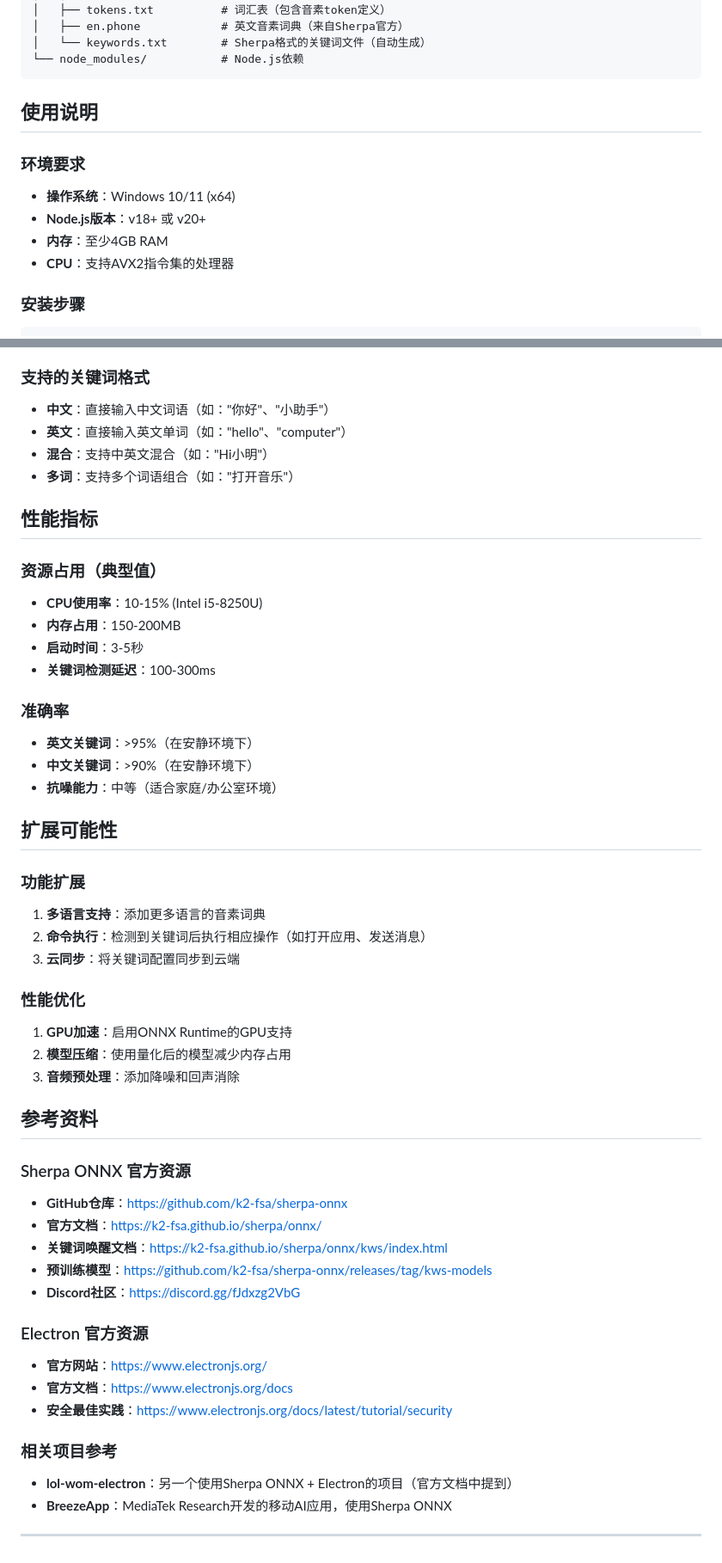
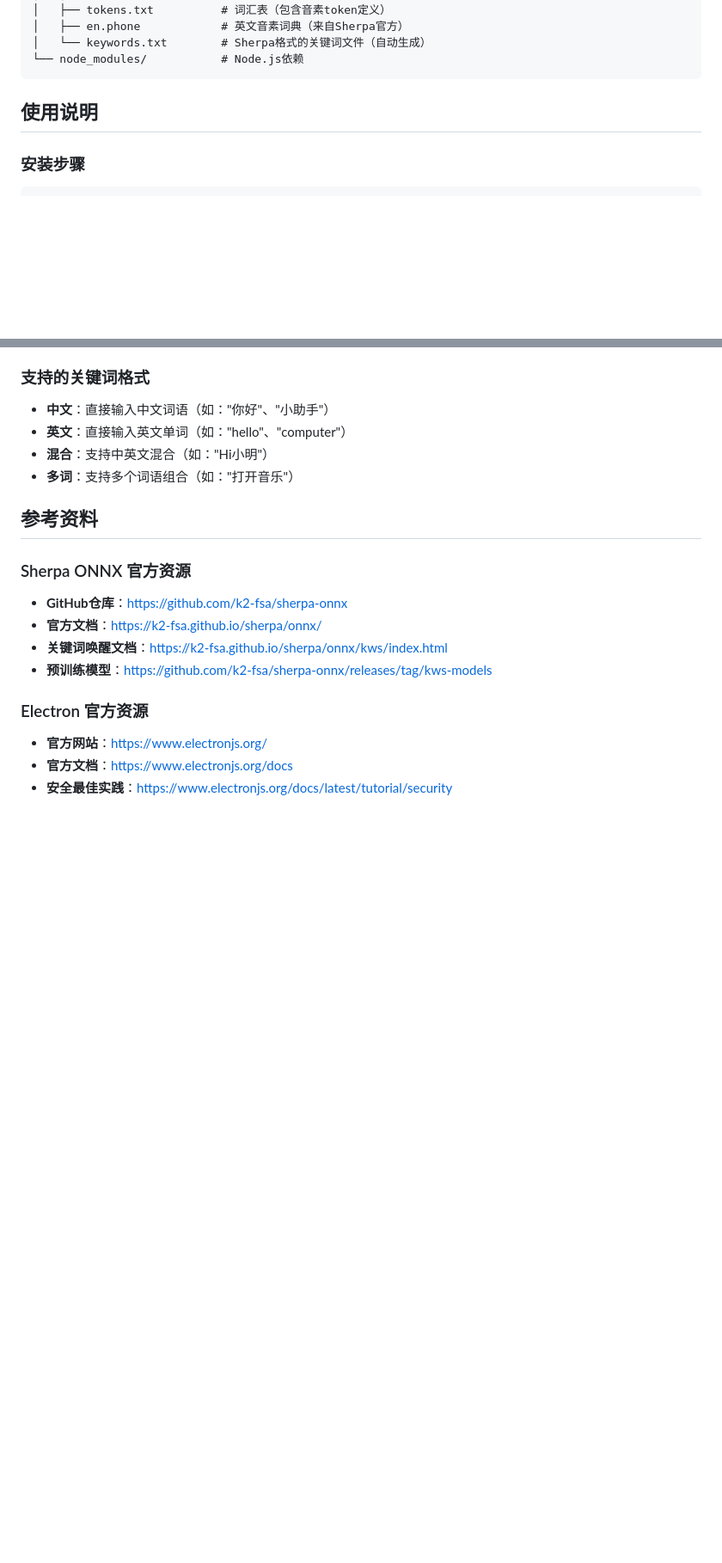
Before and after one commit to fatsunshineboy/sherpa_electron_demo, a Markdown page: README.md, 2 parts joined by grey strips. Shown at 86% size. GitHub-like rendering; blank space fills up the shorter version.

````diff
--- a/README.md
+++ b/README.md
@@ -197,12 +197,6 @@ sherpa_electron_test/
 
 ## 使用说明
 
-### 环境要求
-- **操作系统**：Windows 10/11 (x64)
-- **Node.js版本**：v18+ 或 v20+
-- **内存**：至少4GB RAM
-- **CPU**：支持AVX2指令集的处理器
-
 ### 安装步骤
 ```bash
 # 1. 克隆或下载项目
@@ -225,31 +219,6 @@ npm start
 - **混合**：支持中英文混合（如："Hi小明"）
 - **多词**：支持多个词语组合（如："打开音乐"）
 
-## 性能指标
-
-### 资源占用（典型值）
-- **CPU使用率**：10-15% (Intel i5-8250U)
-- **内存占用**：150-200MB
-- **启动时间**：3-5秒
-- **关键词检测延迟**：100-300ms
-
-### 准确率
-- **英文关键词**：>95%（在安静环境下）
-- **中文关键词**：>90%（在安静环境下）
-- **抗噪能力**：中等（适合家庭/办公室环境）
-
-## 扩展可能性
-
-### 功能扩展
-1. **多语言支持**：添加更多语言的音素词典
-3. **命令执行**：检测到关键词后执行相应操作（如打开应用、发送消息）
-4. **云同步**：将关键词配置同步到云端
-
-### 性能优化
-1. **GPU加速**：启用ONNX Runtime的GPU支持
-2. **模型压缩**：使用量化后的模型减少内存占用
-3. **音频预处理**：添加降噪和回声消除
-
 ## 参考资料
 
 ### Sherpa ONNX 官方资源
@@ -257,15 +226,8 @@ npm start
 - **官方文档**：https://k2-fsa.github.io/sherpa/onnx/
 - **关键词唤醒文档**：https://k2-fsa.github.io/sherpa/onnx/kws/index.html
 - **预训练模型**：https://github.com/k2-fsa/sherpa-onnx/releases/tag/kws-models
-- **Discord社区**：https://discord.gg/fJdxzg2VbG
 
 ### Electron 官方资源
 - **官方网站**：https://www.electronjs.org/
 - **官方文档**：https://www.electronjs.org/docs
 - **安全最佳实践**：https://www.electronjs.org/docs/latest/tutorial/security
-
-### 相关项目参考
-- **lol-wom-electron**：另一个使用Sherpa ONNX + Electron的项目（官方文档中提到）
-- **BreezeApp**：MediaTek Research开发的移动AI应用，使用Sherpa ONNX
-
----
````
